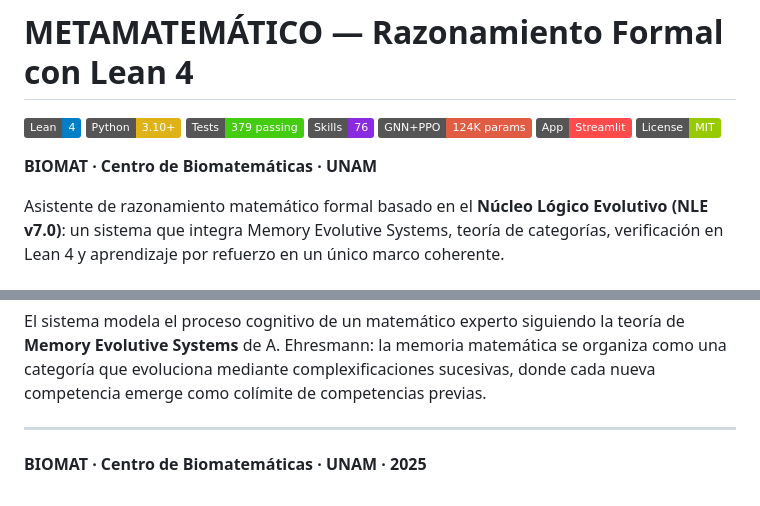
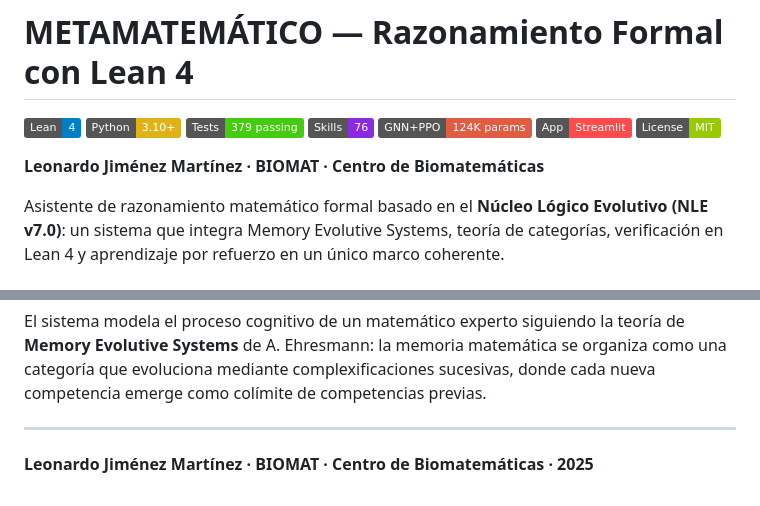
Before and after one commit to metamatematico/Metamatematico---Razonamiento-Formal-con-Lean, a Markdown page: README.md, 2 parts joined by grey strips. GitHub-like rendering; badges without logos.

Commit message:
docs: add Leonardo Jiménez Martínez as author in README
Add author name to README header and footer alongside BIOMAT Centro
de Biomatemáticas.

Co-Authored-By: Claude Sonnet 4.6 <noreply@anthropic.com>

```diff
--- a/README.md
+++ b/README.md
@@ -8,7 +8,7 @@
 [![Streamlit](https://img.shields.io/badge/App-Streamlit-ff4b4b.svg)](#aplicacion-web)
 [![License: MIT](https://img.shields.io/badge/License-MIT-green.svg)](LICENSE)
 
-**BIOMAT · Centro de Biomatemáticas · UNAM**
+**Leonardo Jiménez Martínez · BIOMAT · Centro de Biomatemáticas**
 
 Asistente de razonamiento matemático formal basado en el **Núcleo Lógico Evolutivo (NLE v7.0)**: un sistema que integra Memory Evolutive Systems, teoría de categorías, verificación en Lean 4 y aprendizaje por refuerzo en un único marco coherente.
 
@@ -234,4 +234,4 @@ El sistema modela el proceso cognitivo de un matemático experto siguiendo la te
 
 ---
 
-**BIOMAT · Centro de Biomatemáticas · UNAM · 2025**
+**Leonardo Jiménez Martínez · BIOMAT · Centro de Biomatemáticas · 2025**
```
